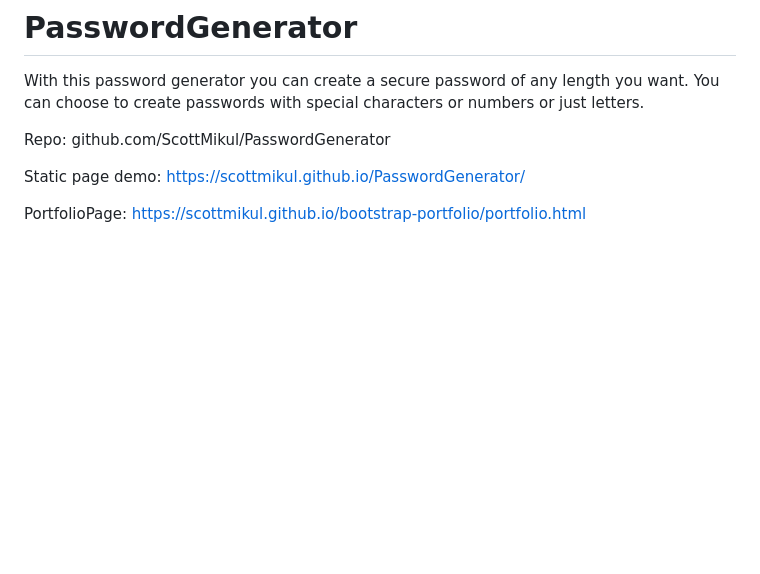
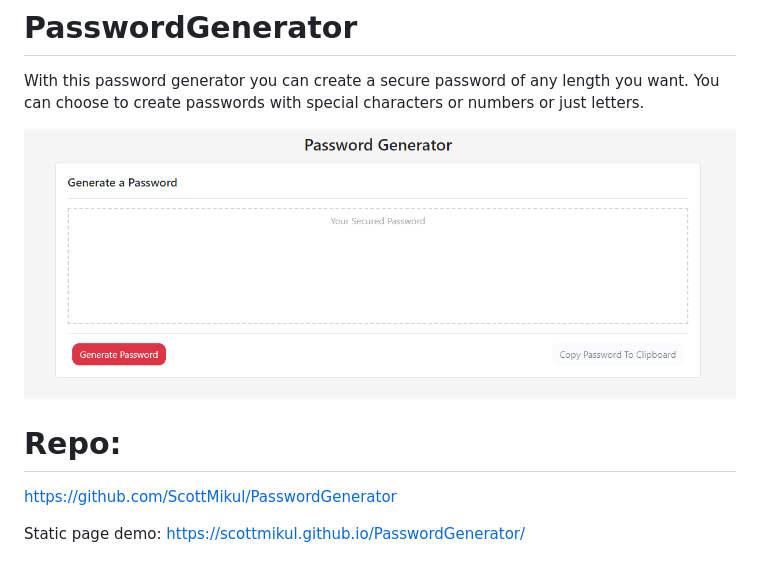
Before and after one commit to ScottMikul/PasswordGenerator, a Markdown page: README.md, the part around the change. GitHub-like rendering; pictures changed too: passwordgenerator.PNG (added); blank space fills up the shorter version.

```diff
--- a/README.md
+++ b/README.md
@@ -1,11 +1,11 @@
 # PasswordGenerator
 With this password generator you can create a secure password of any length you want. You can choose to create passwords with special characters or numbers or just letters.
 
-Repo:
-github.com/ScottMikul/PasswordGenerator
+
+![Password Generator](./passwordgenerator.PNG)
+
+# Repo:
+https://github.com/ScottMikul/PasswordGenerator
 
 Static page demo:
 https://scottmikul.github.io/PasswordGenerator/
-
-PortfolioPage:
-https://scottmikul.github.io/bootstrap-portfolio/portfolio.html
```
